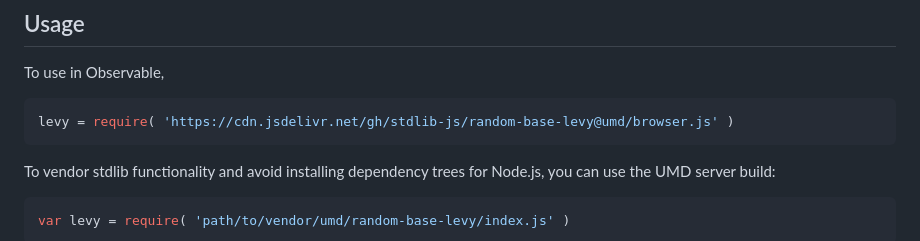
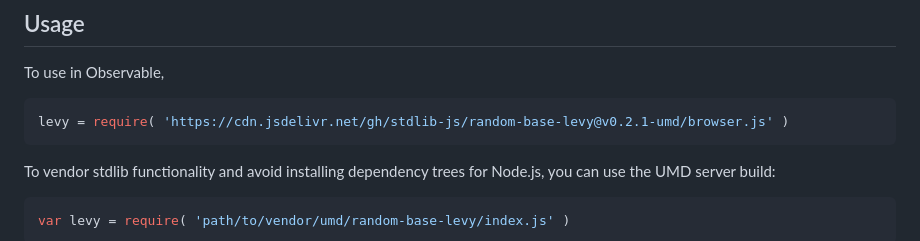
Before and after one commit to stdlib-js/random-base-levy, a Markdown page: README.md, the part around the change printed below. Rendered like a GitHub page.

Commit message:
Update README.md for UMD bundle v0.2.1

````diff
--- a/README.md
+++ b/README.md
@@ -44,7 +44,7 @@ limitations under the License.
 To use in Observable,
 
 ```javascript
-levy = require( 'https://cdn.jsdelivr.net/gh/stdlib-js/random-base-levy@umd/browser.js' )
+levy = require( 'https://cdn.jsdelivr.net/gh/stdlib-js/random-base-levy@v0.2.1-umd/browser.js' )
 ```
 
 To vendor stdlib functionality and avoid installing dependency trees for Node.js, you can use the UMD server build:
````
Also changed, not shown: other parts of README.md (+2 -2 lines).
